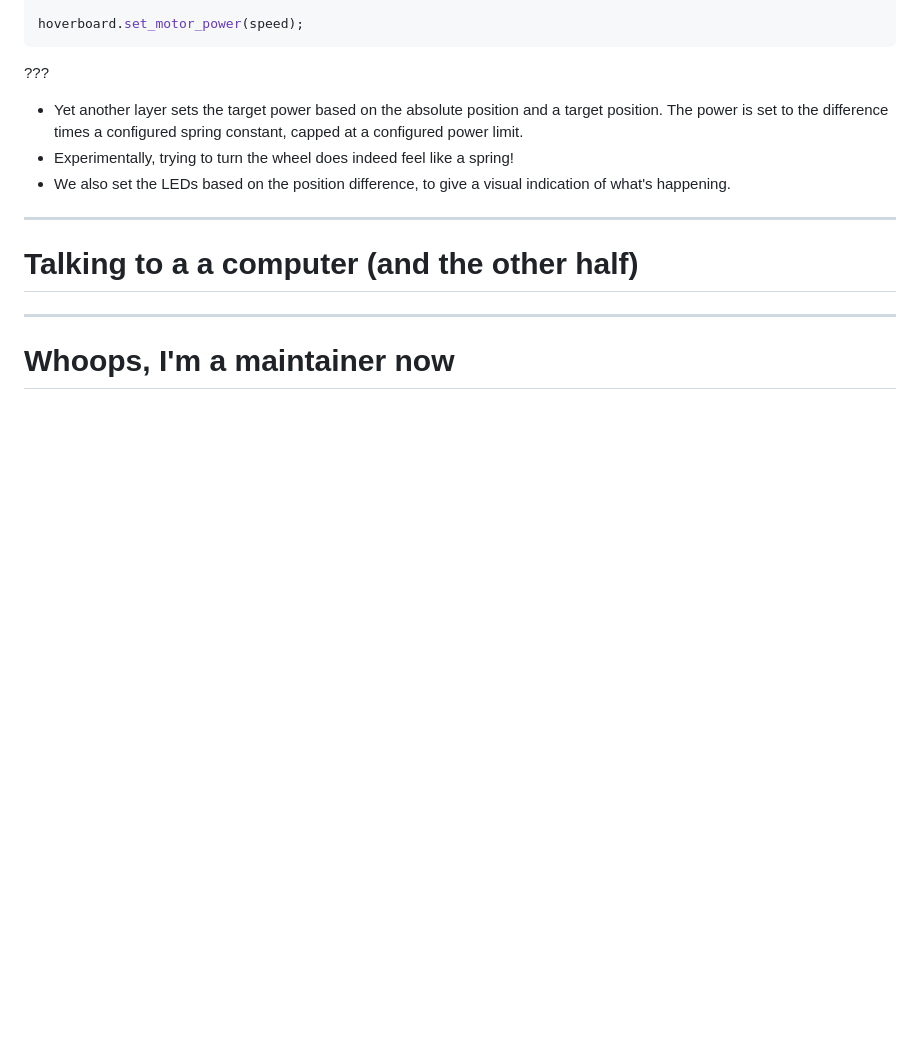
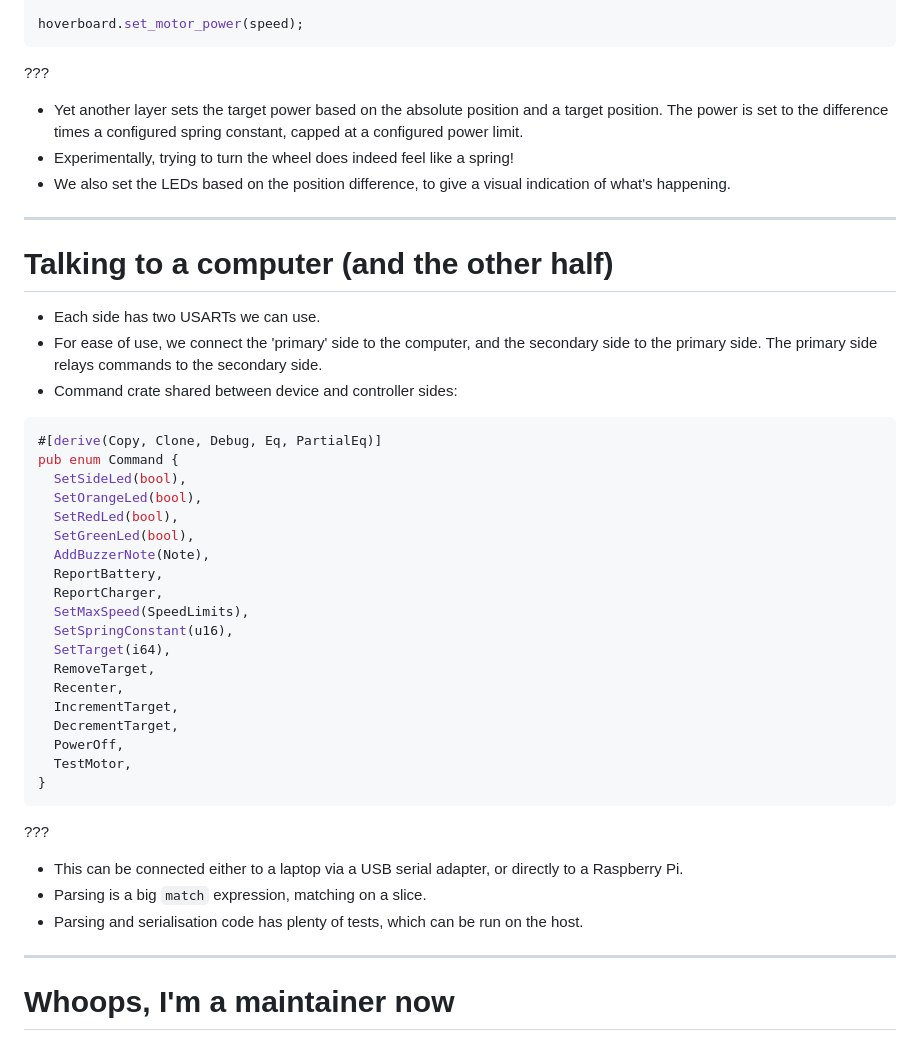
Before and after one commit to hoverkite/hoverkite, a Markdown page: docs/presentation/slides.md, the part around the change. Rendered like a GitHub page; blank space fills up the shorter version.

Commit message:
Write about protocol.

````diff
--- a/docs/presentation/slides.md
+++ b/docs/presentation/slides.md
@@ -416,7 +416,40 @@ hoverboard.set_motor_power(speed);
 
 ---
 
-# Talking to a a computer (and the other half)
+# Talking to a computer (and the other half)
+
+- Each side has two USARTs we can use.
+- For ease of use, we connect the 'primary' side to the computer, and the secondary side to the
+  primary side. The primary side relays commands to the secondary side.
+- Command crate shared between device and controller sides:
+
+```rust
+#[derive(Copy, Clone, Debug, Eq, PartialEq)]
+pub enum Command {
+  SetSideLed(bool),
+  SetOrangeLed(bool),
+  SetRedLed(bool),
+  SetGreenLed(bool),
+  AddBuzzerNote(Note),
+  ReportBattery,
+  ReportCharger,
+  SetMaxSpeed(SpeedLimits),
+  SetSpringConstant(u16),
+  SetTarget(i64),
+  RemoveTarget,
+  Recenter,
+  IncrementTarget,
+  DecrementTarget,
+  PowerOff,
+  TestMotor,
+}
+```
+
+???
+
+- This can be connected either to a laptop via a USB serial adapter, or directly to a Raspberry Pi.
+- Parsing is a big `match` expression, matching on a slice.
+- Parsing and serialisation code has plenty of tests, which can be run on the host.
 
 ---
 
````
